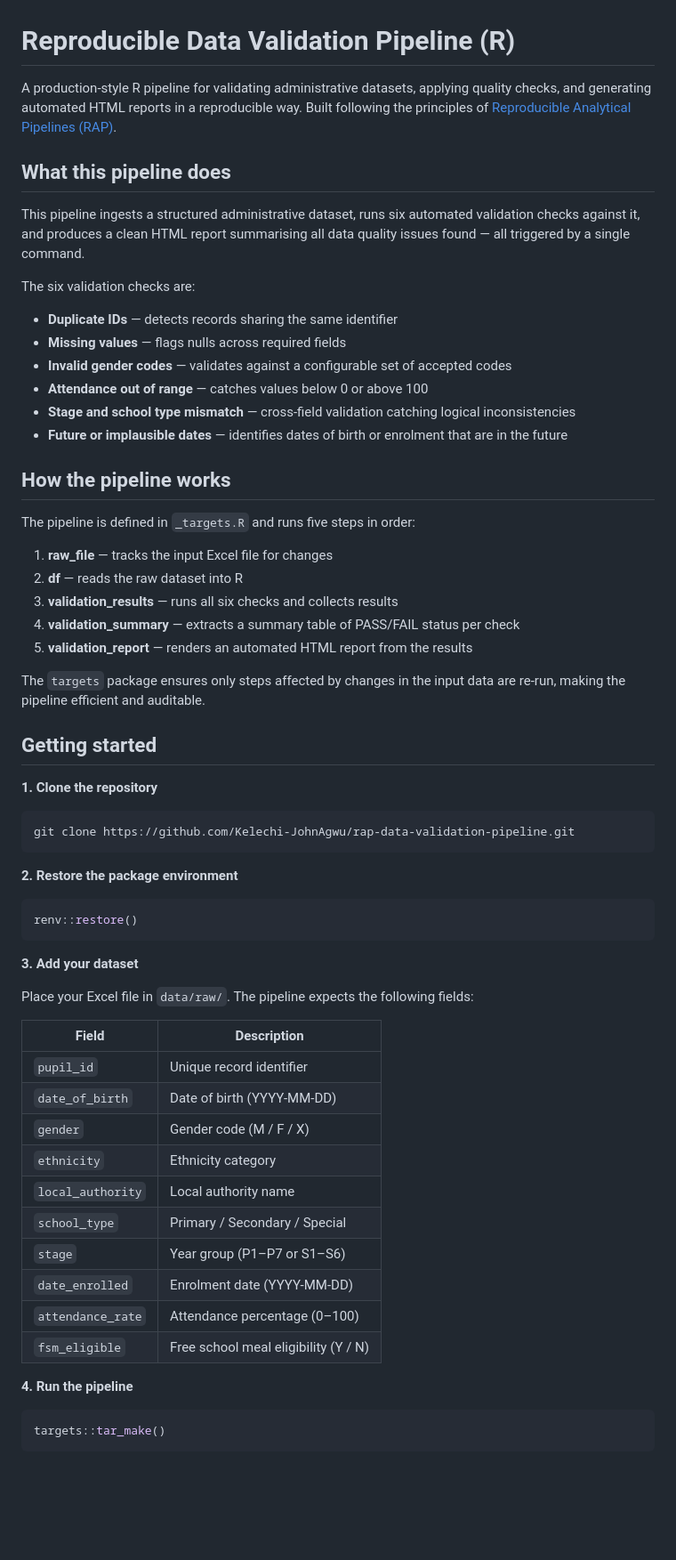
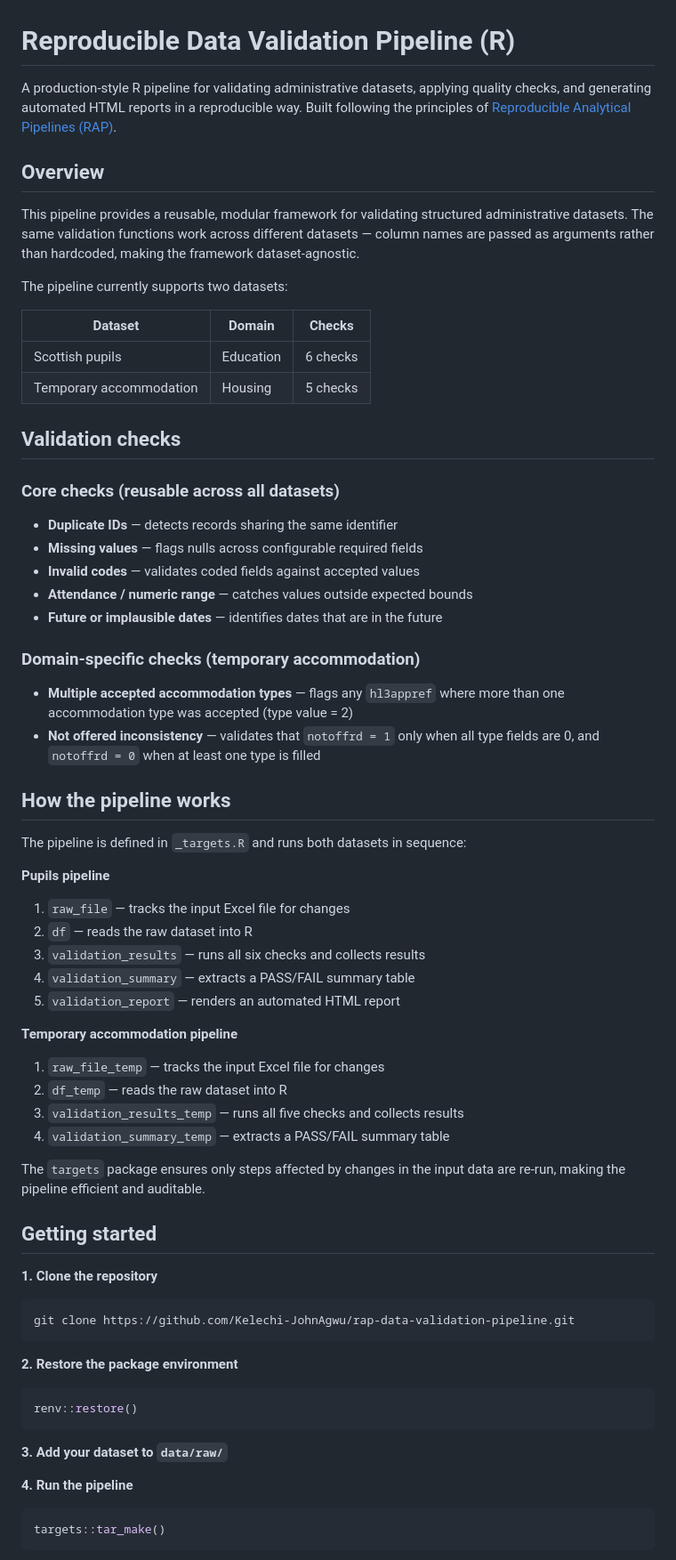
Before and after one commit to Kelechi-JohnAgwu/rap-data-validation-pipeline, a Markdown page: README.md, the part around one of its changes. Shown at 89% size. GitHub-like rendering; blank space fills up the shorter version.

Commit message:
docs: update README to reflect both datasets and full validation framework

````diff
--- a/README.md
+++ b/README.md
@@ -1,38 +1,60 @@
 # Reproducible Data Validation Pipeline (R)
 
-A production-style R pipeline for validating administrative datasets,
-applying quality checks, and generating automated HTML reports in a
-reproducible way. Built following the principles of
+A production-style R pipeline for validating administrative datasets, applying
+quality checks, and generating automated HTML reports in a reproducible way.
+Built following the principles of
 [Reproducible Analytical Pipelines (RAP)](https://analysisfunction.civilservice.gov.uk/support/reproducible-analytical-pipelines/).
 
-## What this pipeline does
+## Overview
 
-This pipeline ingests a structured administrative dataset, runs six
-automated validation checks against it, and produces a clean HTML
-report summarising all data quality issues found — all triggered by
-a single command.
+This pipeline provides a reusable, modular framework for validating structured
+administrative datasets. The same validation functions work across different
+datasets — column names are passed as arguments rather than hardcoded, making
+the framework dataset-agnostic.
 
-The six validation checks are:
+The pipeline currently supports two datasets:
+
+| Dataset | Domain | Checks |
+|---|---|---|
+| Scottish pupils | Education | 6 checks |
+| Temporary accommodation | Housing | 5 checks |
+
+## Validation checks
+
+### Core checks (reusable across all datasets)
 
 - **Duplicate IDs** — detects records sharing the same identifier
-- **Missing values** — flags nulls across required fields
-- **Invalid gender codes** — validates against a configurable set of accepted codes
-- **Attendance out of range** — catches values below 0 or above 100
-- **Stage and school type mismatch** — cross-field validation catching logical inconsistencies
-- **Future or implausible dates** — identifies dates of birth or enrolment that are in the future
+- **Missing values** — flags nulls across configurable required fields
+- **Invalid codes** — validates coded fields against accepted values
+- **Attendance / numeric range** — catches values outside expected bounds
+- **Future or implausible dates** — identifies dates that are in the future
+
+### Domain-specific checks (temporary accommodation)
+
+- **Multiple accepted accommodation types** — flags any `hl3appref` where more
+  than one accommodation type was accepted (type value = 2)
+- **Not offered inconsistency** — validates that `notoffrd = 1` only when all
+  type fields are 0, and `notoffrd = 0` when at least one type is filled
 
 ## How the pipeline works
 
-The pipeline is defined in `_targets.R` and runs five steps in order:
+The pipeline is defined in `_targets.R` and runs both datasets in sequence:
 
-1. **raw_file** — tracks the input Excel file for changes
-2. **df** — reads the raw dataset into R
-3. **validation_results** — runs all six checks and collects results
-4. **validation_summary** — extracts a summary table of PASS/FAIL status per check
-5. **validation_report** — renders an automated HTML report from the results
+**Pupils pipeline**
+1. `raw_file` — tracks the input Excel file for changes
+2. `df` — reads the raw dataset into R
+3. `validation_results` — runs all six checks and collects results
+4. `validation_summary` — extracts a PASS/FAIL summary table
+5. `validation_report` — renders an automated HTML report
 
-The `targets` package ensures only steps affected by changes in the
-input data are re-run, making the pipeline efficient and auditable.
+**Temporary accommodation pipeline**
+1. `raw_file_temp` — tracks the input Excel file for changes
+2. `df_temp` — reads the raw dataset into R
+3. `validation_results_temp` — runs all five checks and collects results
+4. `validation_summary_temp` — extracts a PASS/FAIL summary table
+
+The `targets` package ensures only steps affected by changes in the input
+data are re-run, making the pipeline efficient and auditable.
 
 ## Getting started
 
@@ -46,22 +68,7 @@ git clone https://github.com/Kelechi-JohnAgwu/rap-data-validation-pipeline.git
 renv::restore()
 ```
 
-**3. Add your dataset**
-
-Place your Excel file in `data/raw/`. The pipeline expects the following fields:
-
-| Field | Description |
-|---|---|
-| `pupil_id` | Unique record identifier |
-| `date_of_birth` | Date of birth (YYYY-MM-DD) |
-| `gender` | Gender code (M / F / X) |
-| `ethnicity` | Ethnicity category |
-| `local_authority` | Local authority name |
-| `school_type` | Primary / Secondary / Special |
-| `stage` | Year group (P1–P7 or S1–S6) |
-| `date_enrolled` | Enrolment date (YYYY-MM-DD) |
-| `attendance_rate` | Attendance percentage (0–100) |
-| `fsm_eligible` | Free school meal eligibility (Y / N) |
+**3. Add your dataset to `data/raw/`**
 
 **4. Run the pipeline**
 ```r
````
Also changed, not shown: other parts of README.md (+42 -24 lines).
